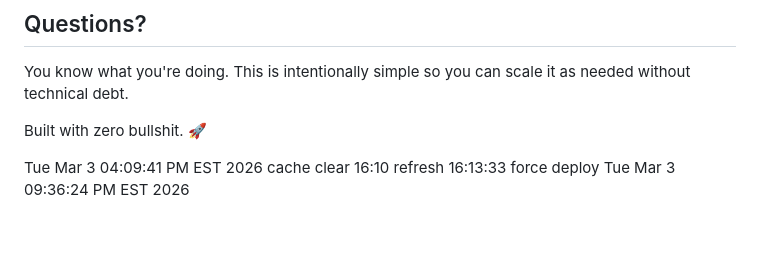
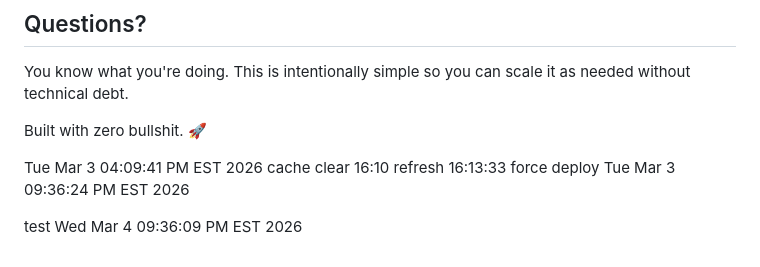
Before and after one commit to burninmedia/TopClanker, a Markdown page: README.md, the part around the change. Drawn GitHub-style; blank space fills up the shorter version.

Commit message:
chore: trigger rebuild 1772678169

```diff
--- a/README.md
+++ b/README.md
@@ -237,3 +237,4 @@ cache clear 16:10
 refresh 16:13:33
 force deploy Tue Mar  3 09:36:24 PM EST 2026
 <!-- rebuild Wed Mar  4 09:33:05 PM EST 2026 -->
+test Wed Mar  4 09:36:09 PM EST 2026
```
